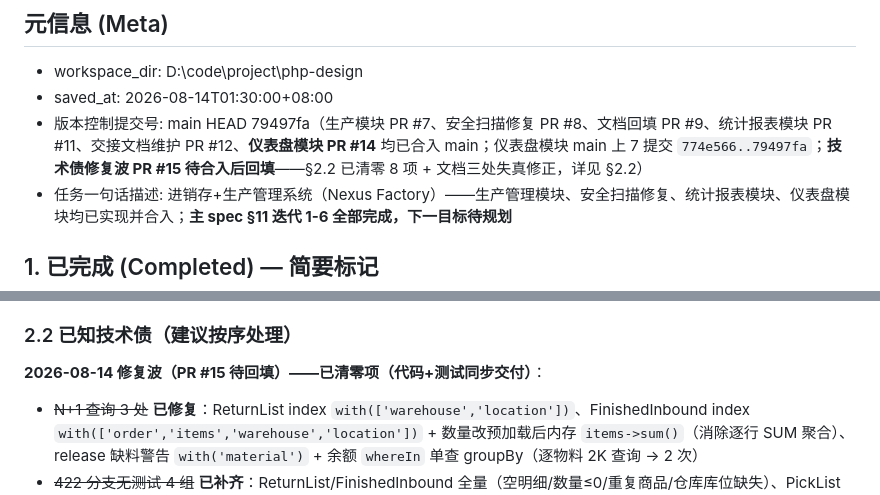
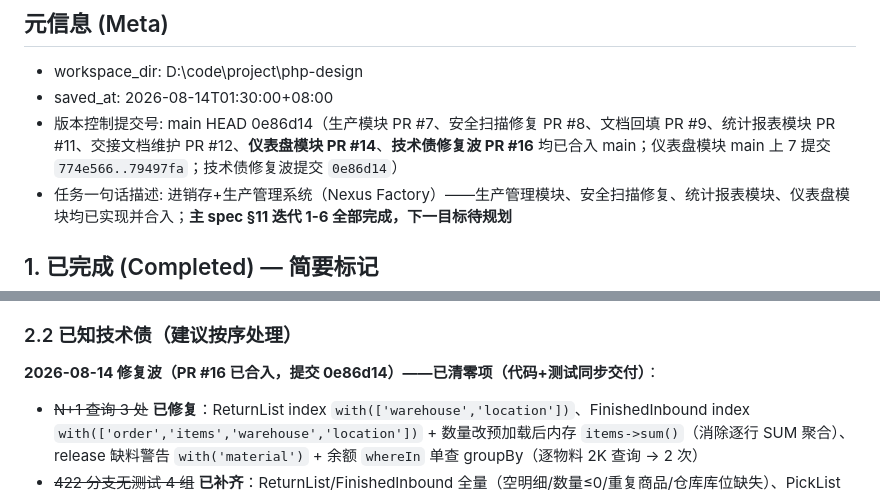
Before and after one commit to mwrforever/warehouse-management, a Markdown page: docs/progress/2026-08-13-项目进度交接.md, 2 parts joined by grey strips. Rendered like a GitHub page.

Commit message:
docs: 交接文档回填技术债修复波 PR #16 合入（元信息提交号与 §2.2 PR 号）

```diff
--- a/docs/progress/2026-08-13-项目进度交接.md
+++ b/docs/progress/2026-08-13-项目进度交接.md
@@ -7,7 +7,7 @@
 
 - workspace_dir: D:\code\project\php-design
 - saved_at: 2026-08-14T01:30:00+08:00
-- 版本控制提交号: main HEAD 79497fa（生产模块 PR #7、安全扫描修复 PR #8、文档回填 PR #9、统计报表模块 PR #11、交接文档维护 PR #12、**仪表盘模块 PR #14** 均已合入 main；仪表盘模块 main 上 7 提交 `774e566..79497fa`；**技术债修复波 PR #15 待合入后回填**——§2.2 已清零 8 项 + 文档三处失真修正，详见 §2.2）
+- 版本控制提交号: main HEAD 0e86d14（生产模块 PR #7、安全扫描修复 PR #8、文档回填 PR #9、统计报表模块 PR #11、交接文档维护 PR #12、**仪表盘模块 PR #14**、**技术债修复波 PR #16** 均已合入 main；仪表盘模块 main 上 7 提交 `774e566..79497fa`；技术债修复波提交 `0e86d14`）
 - 任务一句话描述: 进销存+生产管理系统（Nexus Factory）——生产管理模块、安全扫描修复、统计报表模块、仪表盘模块均已实现并合入；**主 spec §11 迭代 1-6 全部完成，下一目标待规划**
 
 ## 1. 已完成 (Completed) — 简要标记
@@ -93,7 +93,7 @@ SDD 流程 5 Task 执行完毕 + 最终全分支审查 + 1 轮修复波（终审
 
 ### 2.2 已知技术债（建议按序处理）
 
-**2026-08-14 修复波（PR #15 待回填）——已清零项（代码+测试同步交付）**：
+**2026-08-14 修复波（PR #16 已合入，提交 0e86d14）——已清零项（代码+测试同步交付）**：
 
 - ~~N+1 查询 3 处~~ **已修复**：ReturnList index `with(['warehouse','location'])`、FinishedInbound index `with(['order','items','warehouse','location'])` + 数量改预加载后内存 `items->sum()`（消除逐行 SUM 聚合）、release 缺料警告 `with('material')` + 余额 `whereIn` 单查 groupBy（逐物料 2K 查询 → 2 次）
 - ~~422 分支无测试 4 组~~ **已补齐**：ReturnList/FinishedInbound 全量（空明细/数量≤0/重复商品/仓库库位缺失）、PickList 补数量≤0/仓库库位、Outsourcing 补数量≤0/供应商缺失/仓库库位
```
